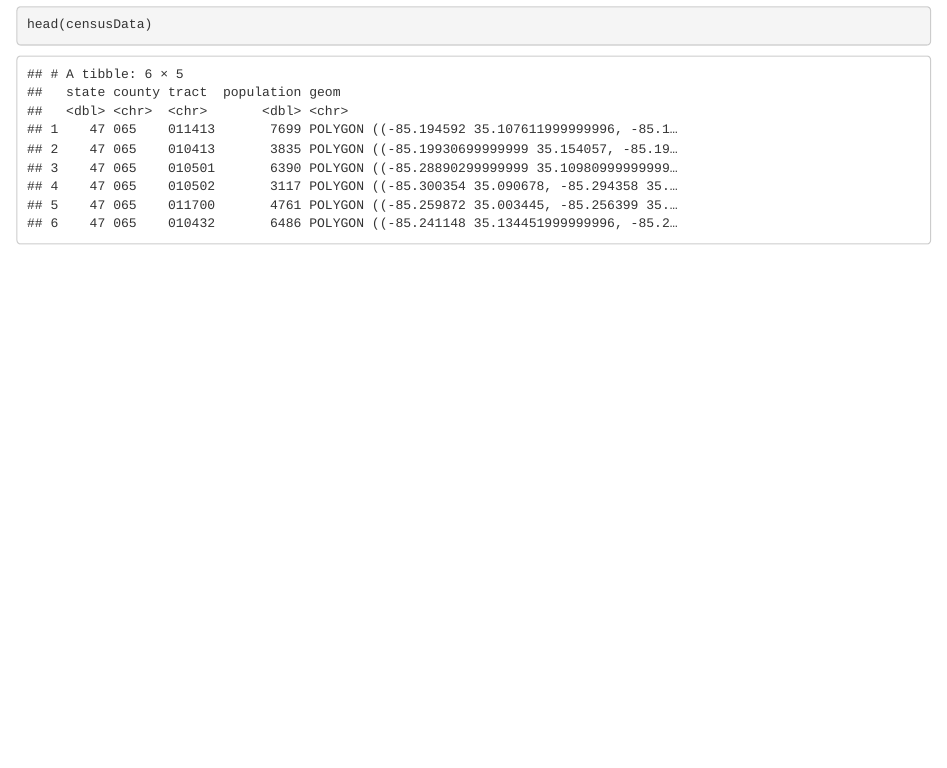
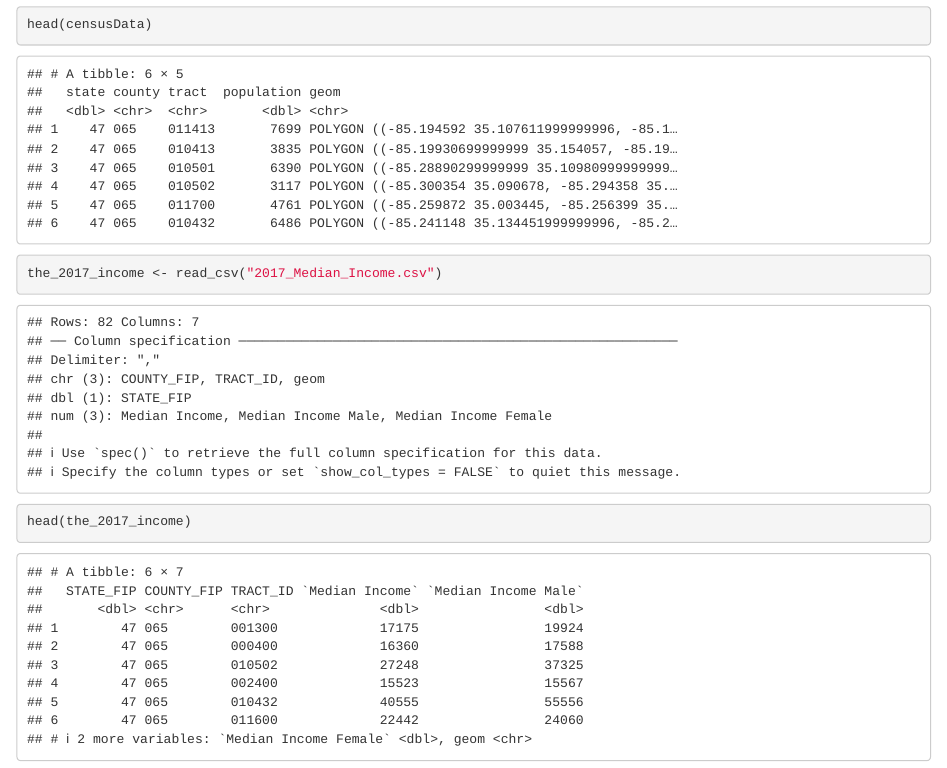
Before and after one commit to yatri1609/4180-Chattanooga-Crime-Data, an R Markdown document (4180 Final.Rmd): the page in a window 1100 px wide, from 1260 px down. Rendered offline with R 4.5, knitr and Pandoc, with nearby package versions; some code elsewhere in the file could not run offline.

Commit message:
adsa
tswers

````diff
--- a/4180 Final.Rmd
+++ b/4180 Final.Rmd
@@ -32,3 +32,8 @@ censusData <- read_csv('Hamilton_County_Census_Tract_Population_-_2018_ACS_Five_
 
 head(censusData)
 ```
+```{r}
+the_2017_income <- read_csv("2017_Median_Income.csv")
+
+head(the_2017_income)
+```
````
Also changed, not shown: 2 other files.
